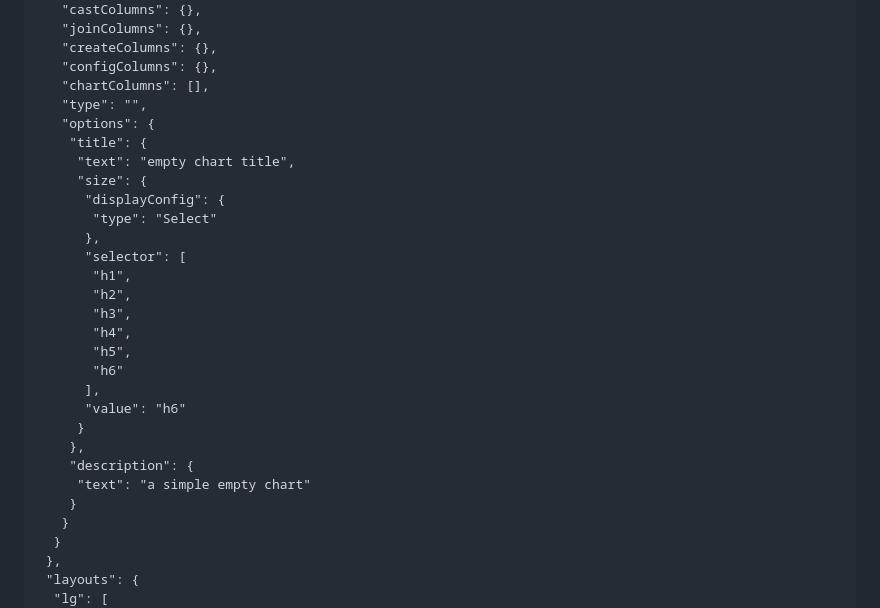
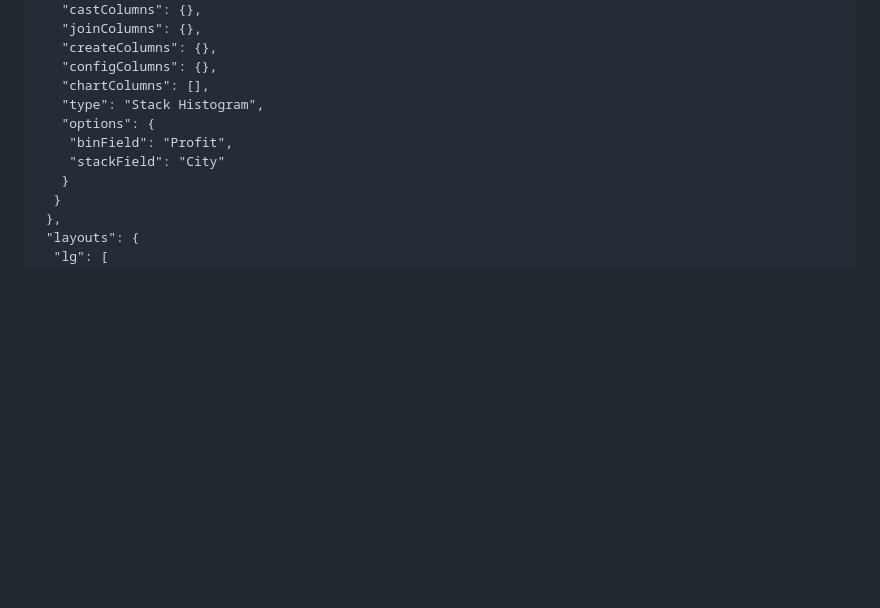
Before and after one commit to LiXingA/LiXingA.github.io, a Markdown page: 55.md, the part around the change. Drawn GitHub-style; blank space fills up the shorter version.

```diff
--- a/55.md
+++ b/55.md
@@ -71,28 +71,10 @@
    "createColumns": {},
    "configColumns": {},
    "chartColumns": [],
-   "type": "",
+   "type": "Stack Histogram",
    "options": {
-    "title": {
-     "text": "empty chart title",
-     "size": {
-      "displayConfig": {
-       "type": "Select"
-      },
-      "selector": [
-       "h1",
-       "h2",
-       "h3",
-       "h4",
-       "h5",
-       "h6"
-      ],
-      "value": "h6"
-     }
-    },
-    "description": {
-     "text": "a simple empty chart"
-    }
+    "binField": "Profit",
+    "stackField": "City"
    }
   }
  },
```
